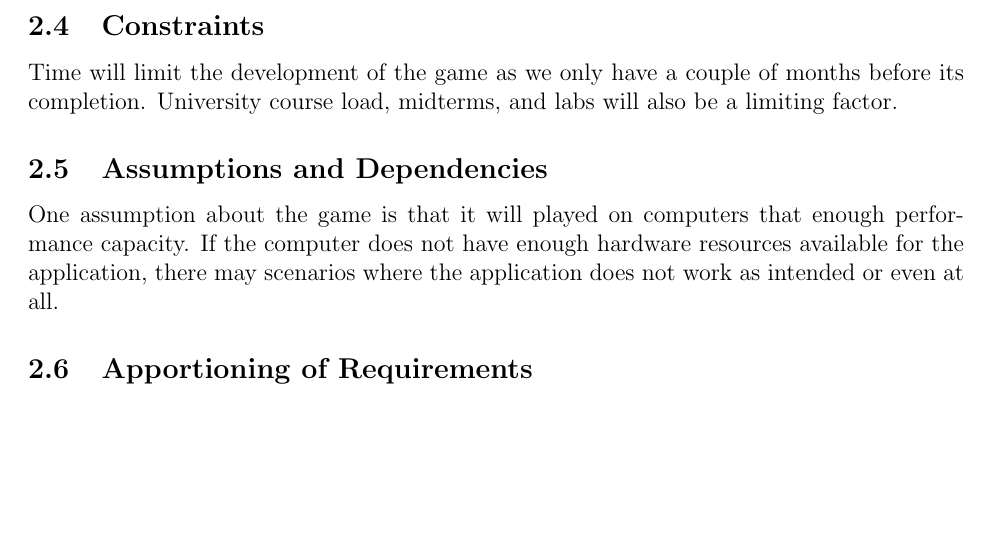
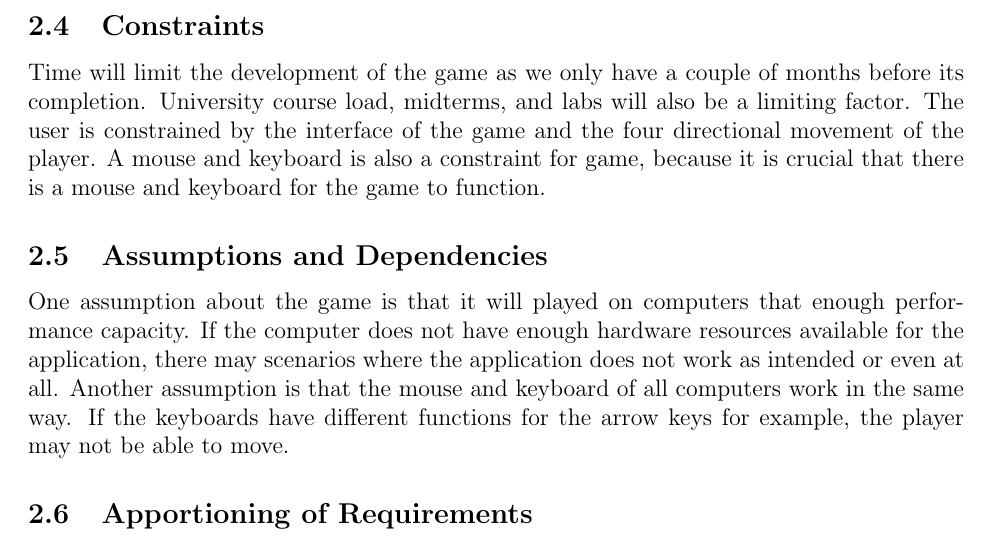
Before and after one commit to Babarbitz/Project-Food, a LaTeX document (docs/srs/srs.tex): part of page 7 of 12, cut so that both start at the same text, the shorter picture padded with empty space. Compiled offline with pdfLaTeX.

Commit message:
update s2

```diff
--- a/docs/srs/srs.tex
+++ b/docs/srs/srs.tex
@@ -133,9 +133,9 @@ This document is split into four major sections. The first (and current) section
   \subsection{User Characteristics}
   The education level required would be the completion of middle school. The user must have experience with playing platformer/dungeon crawling games and should know the overall objective of the game. Technical expertise is required for the use of the players movement and action controls and volume adjustment.
   \subsection{Constraints}
-  Time will limit the development of the game as we only have a couple of months before its completion. University course load, midterms, and labs will also be a limiting factor.
+  Time will limit the development of the game as we only have a couple of months before its completion. University course load, midterms, and labs will also be a limiting factor. The user is constrained by the interface of the game and the four directional movement of the player. A mouse and keyboard is also a constraint for game, because it is crucial that there is a mouse and keyboard for the game to function.
   \subsection{Assumptions and Dependencies}
-  One assumption about the game is that it will played on computers that enough performance capacity. If the computer does not have enough hardware resources available for the application, there may scenarios where the application does not work as intended or even at all.
+  One assumption about the game is that it will played on computers that enough performance capacity. If the computer does not have enough hardware resources available for the application, there may scenarios where the application does not work as intended or even at all. Another assumption is that the mouse and keyboard of all computers work in the same way. If the keyboards have different functions for the arrow keys for example, the player may not be able to move.
   \subsection{Apportioning of Requirements}
   In the case that the project is delayed, there are some requirements that could be transferred to the next version of the game. Those requirements are to be developed in the second version.
 
```
Also changed, not shown: docs/srs/srs.pdf.
